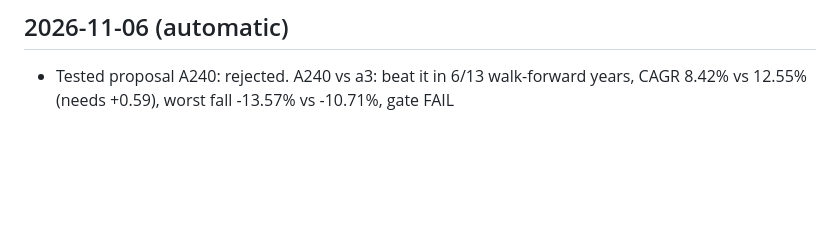
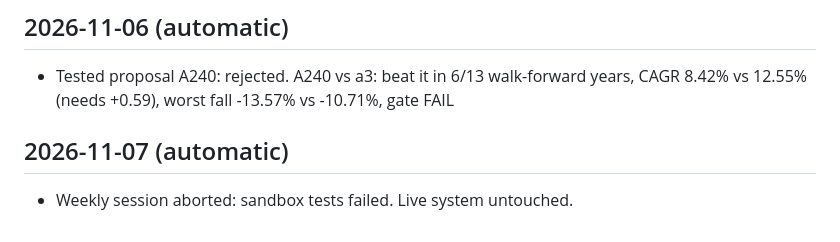
Before and after one commit to Vansh22215-cloud/shri-labh-jewellers, a Markdown page: swing-system/CHANGELOG.md, the part around the change. Rendered like a GitHub page; blank space fills up the shorter version.

Commit message:
swing-system: weekly run 42310809306

```diff
--- a/swing-system/CHANGELOG.md
+++ b/swing-system/CHANGELOG.md
@@ -886,3 +886,6 @@
 
 ## 2026-11-06 (automatic)
 - Tested proposal A240: rejected. A240 vs a3: beat it in 6/13 walk-forward years, CAGR 8.42% vs 12.55% (needs +0.59), worst fall -13.57% vs -10.71%, gate FAIL
+
+## 2026-11-07 (automatic)
+- Weekly session aborted: sandbox tests failed. Live system untouched.
```
